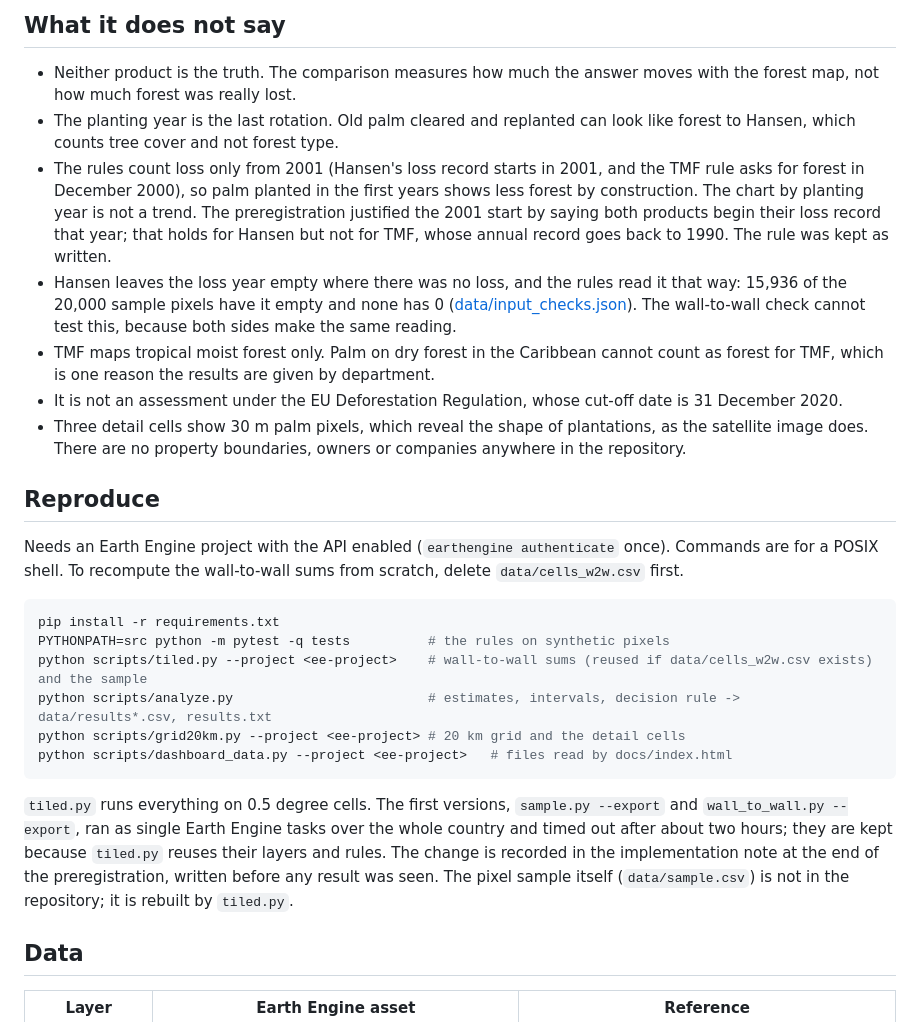
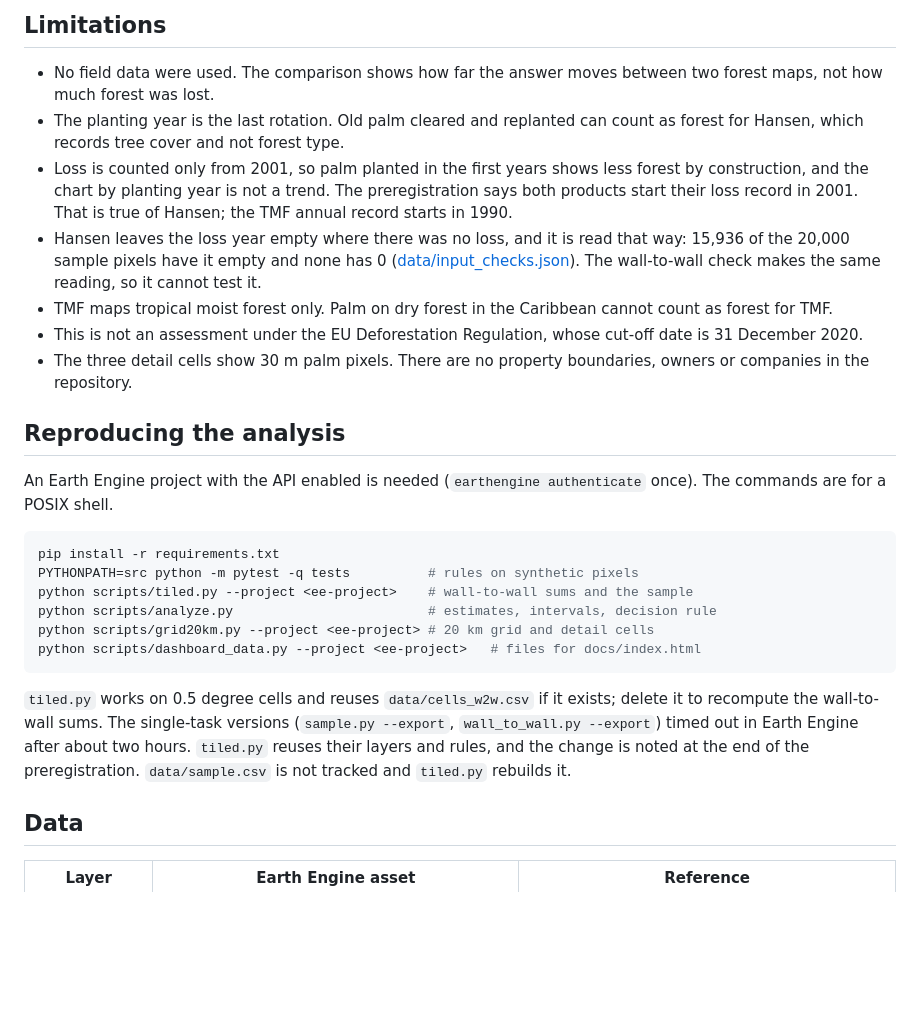
Before and after one commit to linaq11/palm-deforestation-colombia, a Markdown page: README.md, the part around one of its changes. Rendered like a GitHub page; blank space fills up the shorter version.

````diff
--- a/README.md
+++ b/README.md
@@ -63,28 +59,28 @@ The two years after planting allow for error in the planting year. Both rules li
 
-## What it does not say
+## Limitations
 
-- Neither product is the truth. The comparison measures how much the answer moves with the forest map, not how much forest was really lost.
-- The planting year is the last rotation. Old palm cleared and replanted can look like forest to Hansen, which counts tree cover and not forest type.
-- The rules count loss only from 2001 (Hansen's loss record starts in 2001, and the TMF rule asks for forest in December 2000), so palm planted in the first years shows less forest by construction. The chart by planting year is not a trend. The preregistration justified the 2001 start by saying both products begin their loss record that year; that holds for Hansen but not for TMF, whose annual record goes back to 1990. The rule was kept as written.
-- Hansen leaves the loss year empty where there was no loss, and the rules read it that way: 15,936 of the 20,000 sample pixels have it empty and none has 0 ([data/input_checks.json](data/input_checks.json)). The wall-to-wall check cannot test this, because both sides make the same reading.
-- TMF maps tropical moist forest only. Palm on dry forest in the Caribbean cannot count as forest for TMF, which is one reason the results are given by department.
-- It is not an assessment under the EU Deforestation Regulation, whose cut-off date is 31 December 2020.
-- Three detail cells show 30 m palm pixels, which reveal the shape of plantations, as the satellite image does. There are no property boundaries, owners or companies anywhere in the repository.
+- No field data were used. The comparison shows how far the answer moves between two forest maps, not how much forest was lost.
+- The planting year is the last rotation. Old palm cleared and replanted can count as forest for Hansen, which records tree cover and not forest type.
+- Loss is counted only from 2001, so palm planted in the first years shows less forest by construction, and the chart by planting year is not a trend. The preregistration says both products start their loss record in 2001. That is true of Hansen; the TMF annual record starts in 1990.
+- Hansen leaves the loss year empty where there was no loss, and it is read that way: 15,936 of the 20,000 sample pixels have it empty and none has 0 ([data/input_checks.json](data/input_checks.json)). The wall-to-wall check makes the same reading, so it cannot test it.
+- TMF maps tropical moist forest only. Palm on dry forest in the Caribbean cannot count as forest for TMF.
+- This is not an assessment under the EU Deforestation Regulation, whose cut-off date is 31 December 2020.
+- The three detail cells show 30 m palm pixels. There are no property boundaries, owners or companies in the repository.
 
-## Reproduce
+## Reproducing the analysis
 
-Needs an Earth Engine project with the API enabled (`earthengine authenticate` once). Commands are for a POSIX shell. To recompute the wall-to-wall sums from scratch, delete `data/cells_w2w.csv` first.
+An Earth Engine project with the API enabled is needed (`earthengine authenticate` once). The commands are for a POSIX shell.
 
 ```bash
 pip install -r requirements.txt
-PYTHONPATH=src python -m pytest -q tests          # the rules on synthetic pixels
-python scripts/tiled.py --project <ee-project>    # wall-to-wall sums (reused if data/cells_w2w.csv exists) and the sample
-python scripts/analyze.py                         # estimates, intervals, decision rule -> data/results*.csv, results.txt
-python scripts/grid20km.py --project <ee-project> # 20 km grid and the detail cells
-python scripts/dashboard_data.py --project <ee-project>   # files read by docs/index.html
+PYTHONPATH=src python -m pytest -q tests          # rules on synthetic pixels
+python scripts/tiled.py --project <ee-project>    # wall-to-wall sums and the sample
+python scripts/analyze.py                         # estimates, intervals, decision rule
+python scripts/grid20km.py --project <ee-project> # 20 km grid and detail cells
+python scripts/dashboard_data.py --project <ee-project>   # files for docs/index.html
 ```
 
-`tiled.py` runs everything on 0.5 degree cells. The first versions, `sample.py --export` and `wall_to_wall.py --export`, ran as single Earth Engine tasks over the whole country and timed out after about two hours; they are kept because `tiled.py` reuses their layers and rules. The change is recorded in the implementation note at the end of the preregistration, written before any result was seen. The pixel sample itself (`data/sample.csv`) is not in the repository; it is rebuilt by `tiled.py`.
+`tiled.py` works on 0.5 degree cells and reuses `data/cells_w2w.csv` if it exists; delete it to recompute the wall-to-wall sums. The single-task versions (`sample.py --export`, `wall_to_wall.py --export`) timed out in Earth Engine after about two hours. `tiled.py` reuses their layers and rules, and the change is noted at the end of the preregistration. `data/sample.csv` is not tracked and `tiled.py` rebuilds it.
 
 ## Data
 
````
Also changed, not shown: other parts of README.md (+37 -41 lines), docs/screenshot_en.jpg, docs/screenshot_es_detail.jpg, docs/screenshot_es_map.jpg, 1 other file.
